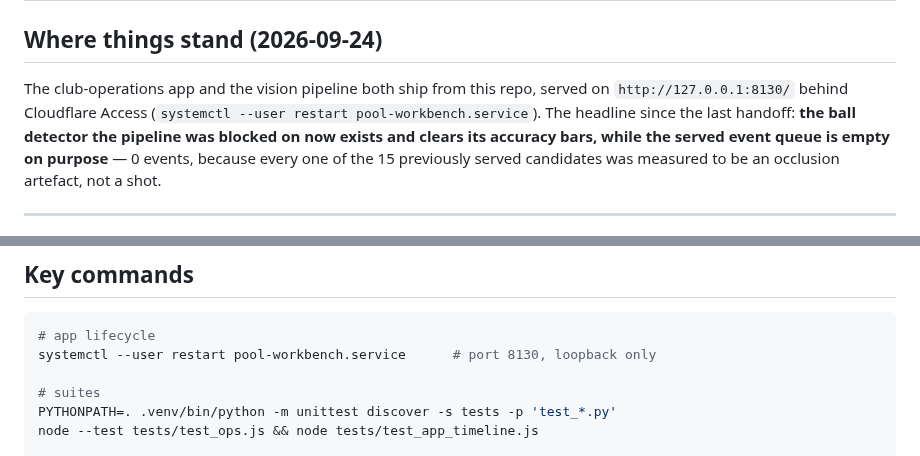
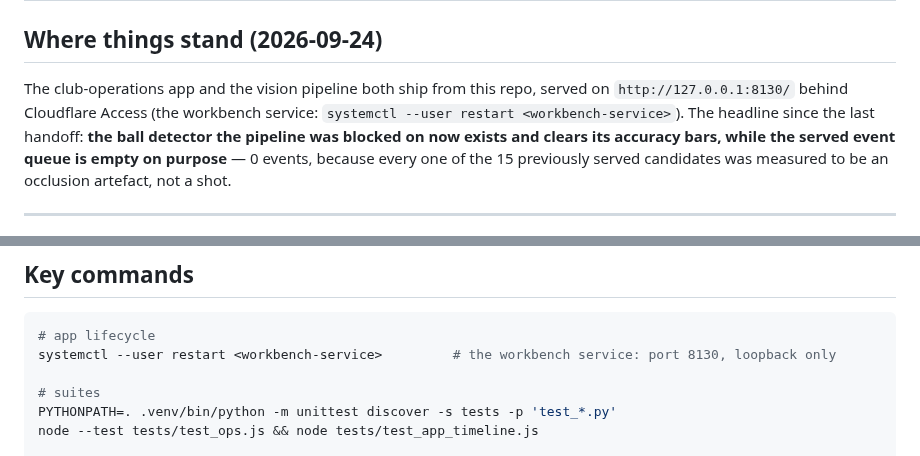
Before and after one commit to howyay/corner-pocket, a Markdown page: docs/handoff.md, 2 parts joined by grey strips. Rendered like a GitHub page.

````diff
--- a/docs/handoff.md
+++ b/docs/handoff.md
@@ -3,7 +3,7 @@
 ## Where things stand (2026-09-24)
 
 The club-operations app and the vision pipeline both ship from this repo, served on
-`http://127.0.0.1:8130/` behind Cloudflare Access (`systemctl --user restart pool-workbench.service`).
+`http://127.0.0.1:8130/` behind Cloudflare Access (the workbench service: `systemctl --user restart <workbench-service>`).
 The headline since the last handoff: **the ball detector the pipeline was blocked on now exists and
 clears its accuracy bars, while the served event queue is empty on purpose** — 0 events, because
 every one of the 15 previously served candidates was measured to be an occlusion artefact, not a
@@ -164,7 +164,7 @@ Quiet host (`loadavg` 4.0–5.8), 90 frames/case, budget 33.33 ms; `ball` is a 1
 
 ```bash
 # app lifecycle
-systemctl --user restart pool-workbench.service      # port 8130, loopback only
+systemctl --user restart <workbench-service>         # the workbench service: port 8130, loopback only
 
 # suites
 PYTHONPATH=. .venv/bin/python -m unittest discover -s tests -p 'test_*.py'
````
Also changed, not shown: docs/live-processing-verification.md (+1 -1 lines), docs/unified-workbench.md (+6 -6 lines).
